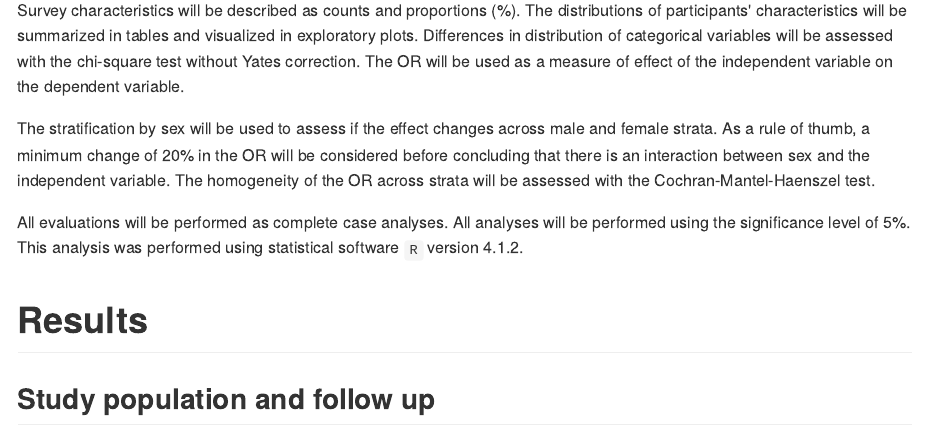
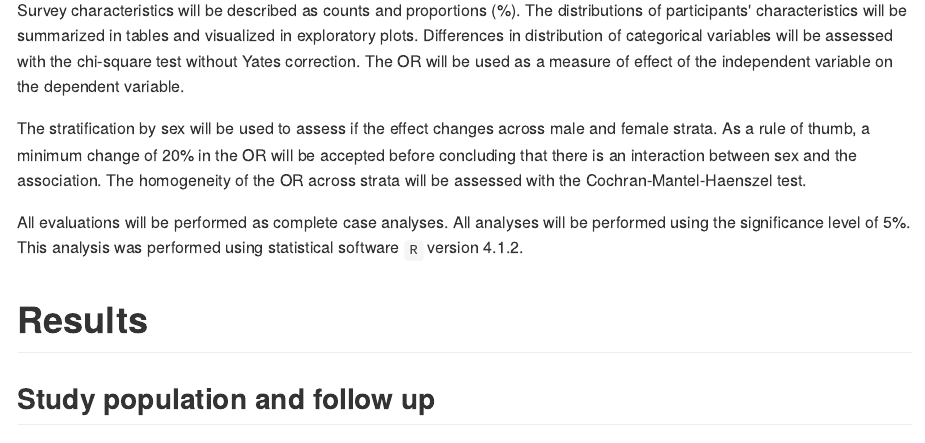
Before and after one commit to philsf-biostat/SAR-2022-011-GJ, an R Markdown document (report/SAR-2022-011-GJ-v01.Rmd): the page in a window 1100 px wide, from 2050 px down. The pictures show the output file report/SAR-2022-011-GJ-v01.md that the author committed with the source, drawn offline in the style of GitHub.

Commit message:
improvement in OR criteria

```diff
--- a/report/SAR-2022-011-GJ-v01.Rmd
+++ b/report/SAR-2022-011-GJ-v01.Rmd
@@ -134,7 +134,7 @@ chi-square test without Yates correction.
 The OR will be used as a measure of effect of the independent variable on the dependent variable.
 
 The stratification by sex will be used to assess if the effect changes across male and female strata.
-As a rule of thumb, a minimum change of 20% in the OR will be considered before concluding that there is an interaction between sex and the independent variable.
+As a rule of thumb, a minimum change of 20% in the OR will be accepted before concluding that there is an interaction between sex and the association.
 The homogeneity of the OR across strata will be assessed with the Cochran-Mantel-Haenszel test.
 
 All evaluations will be performed as complete case analyses.
```
Also changed, not shown: report/SAR-2022-011-GJ-v01.md.
